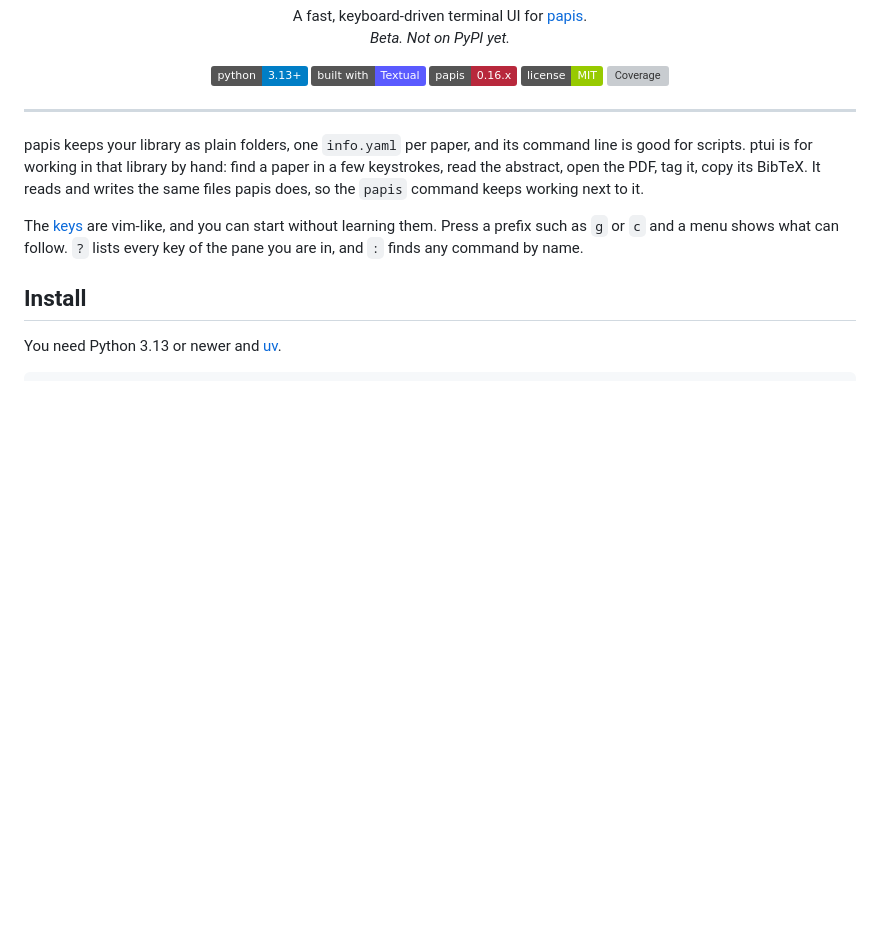
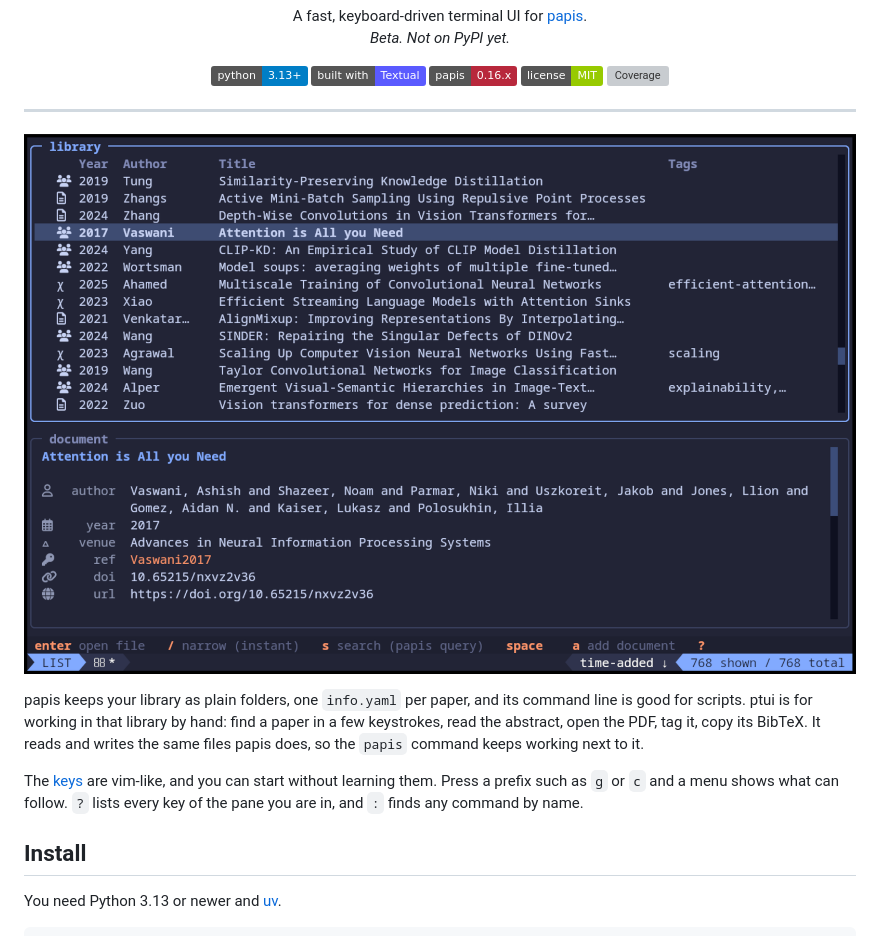
Before and after one commit to tobna/ptui, a Markdown page: README.md, the part around the change. Rendered like a GitHub page; pictures changed too: img/screenshot.png (added); badges without logos; blank space fills up the shorter version; grey boxes are pictures that could not be loaded.

Commit message:
add screenshot

```diff
--- a/README.md
+++ b/README.md
@@ -15,6 +15,8 @@
 </p>
 
 ---
+
+![`ptui` screenshot](img/screenshot.png)
 
 papis keeps your library as plain folders, one `info.yaml` per paper, and its
 command line is good for scripts. ptui is for working in that library by hand:
```
Also changed, not shown: 1 other file.
